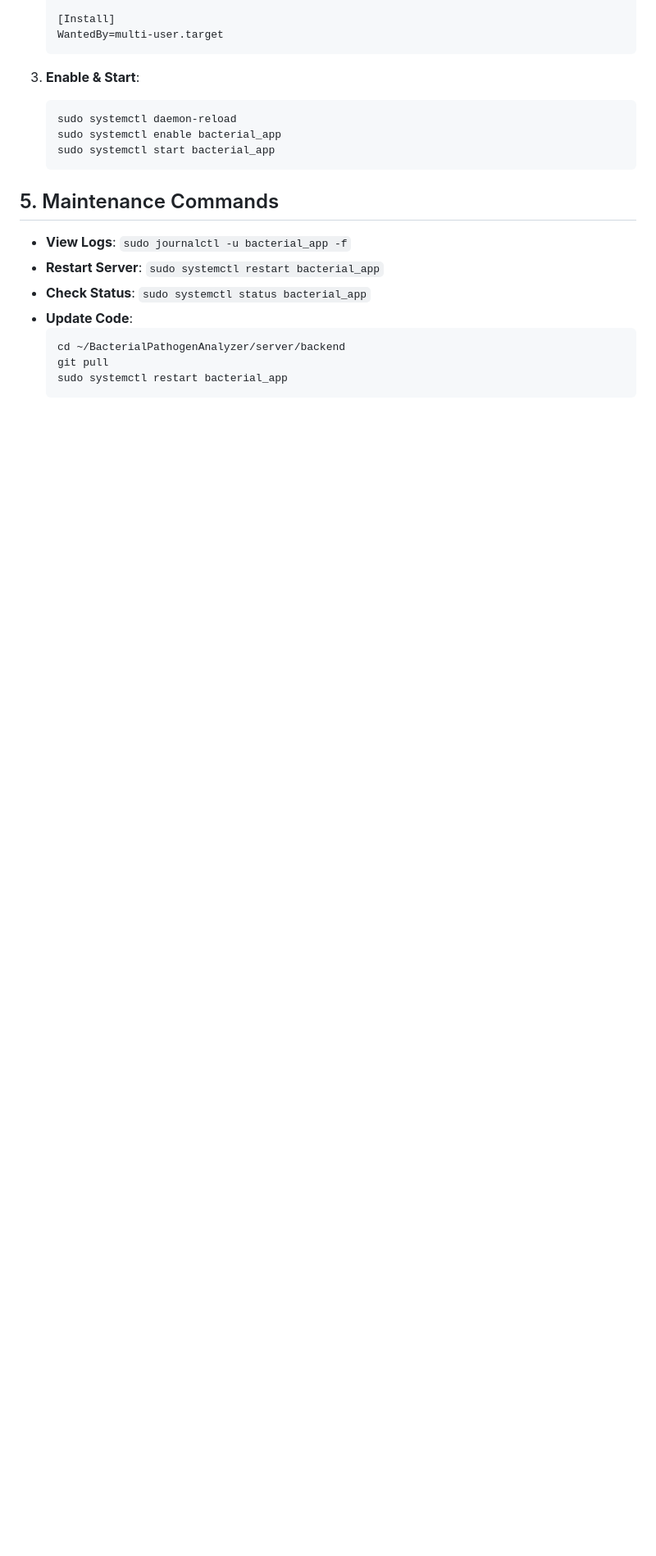
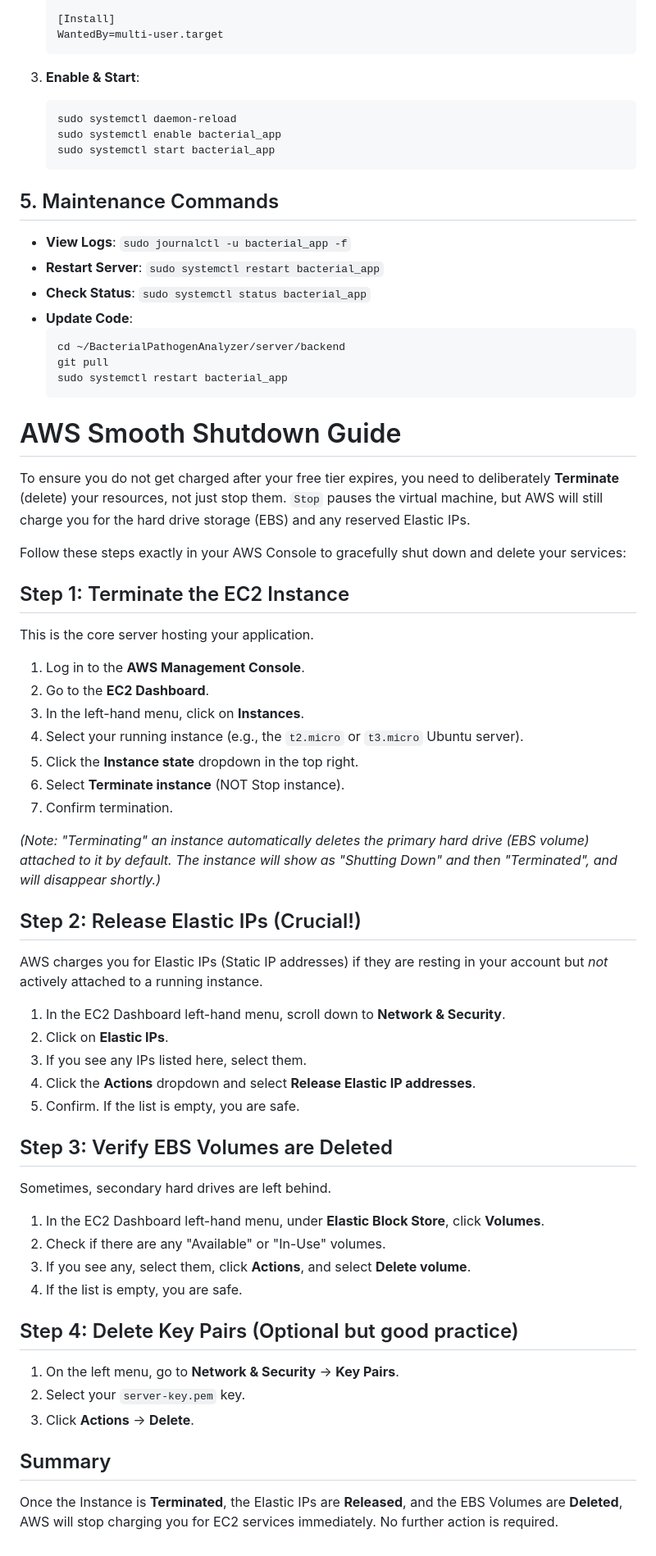
Before and after one commit to ojasvatstyagi/BacterialPathogenAnalyzer, a Markdown page: deployment.md, the part around the change. Shown at 82% size. GitHub-like rendering; blank space fills up the shorter version.

Commit message:
docs: add AWS smooth shutdown guide to deployment documentation.

````diff
--- a/deployment.md
+++ b/deployment.md
@@ -137,3 +137,52 @@ To keep the server running 24/7 in the background:
   git pull
   sudo systemctl restart bacterial_app
   ```
+
+# AWS Smooth Shutdown Guide
+
+To ensure you do not get charged after your free tier expires, you need to deliberately **Terminate** (delete) your resources, not just stop them. `Stop` pauses the virtual machine, but AWS will still charge you for the hard drive storage (EBS) and any reserved Elastic IPs.
+
+Follow these steps exactly in your AWS Console to gracefully shut down and delete your services:
+
+## Step 1: Terminate the EC2 Instance
+
+This is the core server hosting your application.
+
+1. Log in to the **AWS Management Console**.
+2. Go to the **EC2 Dashboard**.
+3. In the left-hand menu, click on **Instances**.
+4. Select your running instance (e.g., the `t2.micro` or `t3.micro` Ubuntu server).
+5. Click the **Instance state** dropdown in the top right.
+6. Select **Terminate instance** (NOT Stop instance).
+7. Confirm termination.
+
+_(Note: "Terminating" an instance automatically deletes the primary hard drive (EBS volume) attached to it by default. The instance will show as "Shutting Down" and then "Terminated", and will disappear shortly.)_
+
+## Step 2: Release Elastic IPs (Crucial!)
+
+AWS charges you for Elastic IPs (Static IP addresses) if they are resting in your account but _not_ actively attached to a running instance.
+
+1. In the EC2 Dashboard left-hand menu, scroll down to **Network & Security**.
+2. Click on **Elastic IPs**.
+3. If you see any IPs listed here, select them.
+4. Click the **Actions** dropdown and select **Release Elastic IP addresses**.
+5. Confirm. If the list is empty, you are safe.
+
+## Step 3: Verify EBS Volumes are Deleted
+
+Sometimes, secondary hard drives are left behind.
+
+1. In the EC2 Dashboard left-hand menu, under **Elastic Block Store**, click **Volumes**.
+2. Check if there are any "Available" or "In-Use" volumes.
+3. If you see any, select them, click **Actions**, and select **Delete volume**.
+4. If the list is empty, you are safe.
+
+## Step 4: Delete Key Pairs (Optional but good practice)
+
+1. On the left menu, go to **Network & Security** -> **Key Pairs**.
+2. Select your `server-key.pem` key.
+3. Click **Actions** -> **Delete**.
+
+## Summary
+
+Once the Instance is **Terminated**, the Elastic IPs are **Released**, and the EBS Volumes are **Deleted**, AWS will stop charging you for EC2 services immediately. No further action is required.
````
